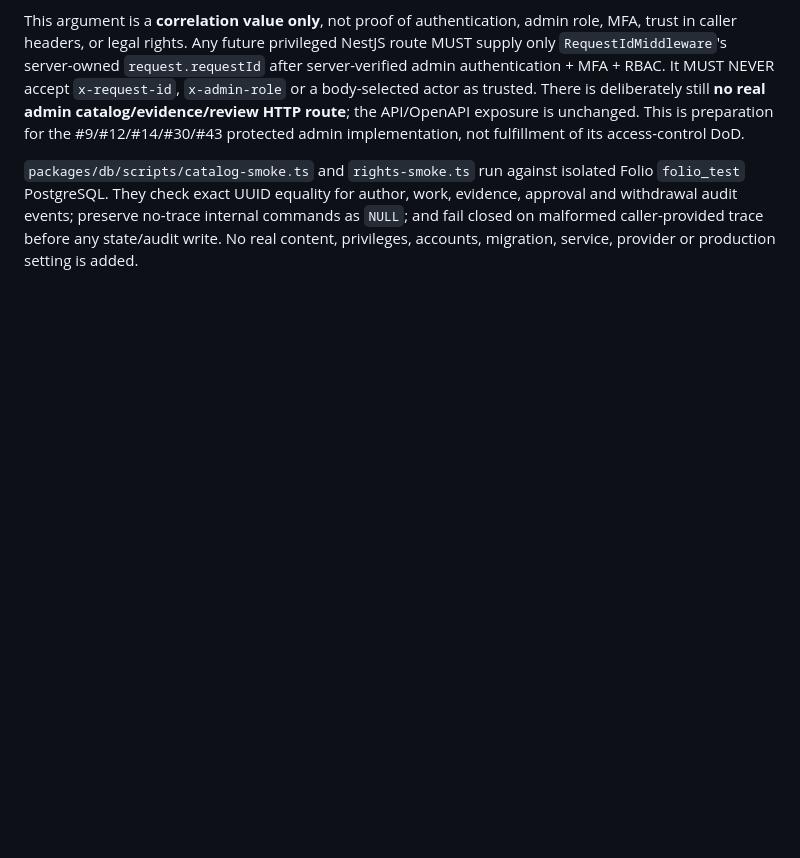
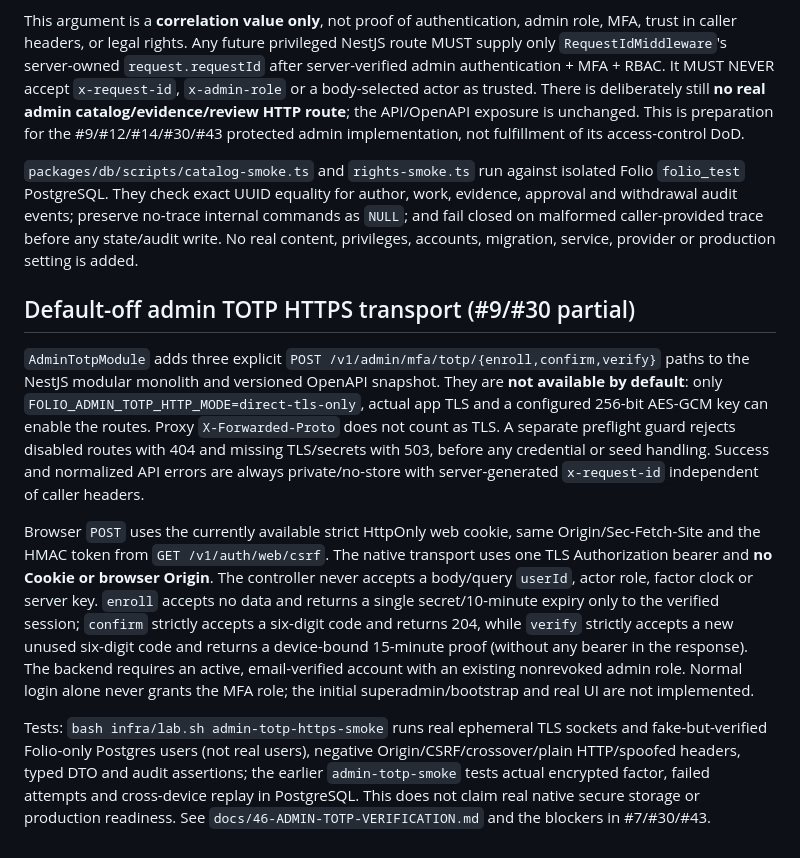
Before and after one commit to VOX-Medya/folio, a Markdown page: docs/11-API-IMPLEMENTATION.md, the part around the change. Rendered like a GitHub page; blank space fills up the shorter version.

Commit message:
docs(#9): register strictly gated real HTTPS MFA endpoint contract and negative tests

```diff
--- a/docs/11-API-IMPLEMENTATION.md
+++ b/docs/11-API-IMPLEMENTATION.md
@@ -56,3 +56,11 @@ The existing internal-only `@folio/db` commands `createCanonicalAuthor`, `create
 This argument is a **correlation value only**, not proof of authentication, admin role, MFA, trust in caller headers, or legal rights. Any future privileged NestJS route MUST supply only `RequestIdMiddleware`'s server-owned `request.requestId` after server-verified admin authentication + MFA + RBAC. It MUST NEVER accept `x-request-id`, `x-admin-role` or a body-selected actor as trusted. There is deliberately still **no real admin catalog/evidence/review HTTP route**; the API/OpenAPI exposure is unchanged. This is preparation for the #9/#12/#14/#30/#43 protected admin implementation, not fulfillment of its access-control DoD.
 
 `packages/db/scripts/catalog-smoke.ts` and `rights-smoke.ts` run against isolated Folio `folio_test` PostgreSQL. They check exact UUID equality for author, work, evidence, approval and withdrawal audit events; preserve no-trace internal commands as `NULL`; and fail closed on malformed caller-provided trace before any state/audit write. No real content, privileges, accounts, migration, service, provider or production setting is added.
+
+## Default-off admin TOTP HTTPS transport (#9/#30 partial)
+
+`AdminTotpModule` adds three explicit `POST /v1/admin/mfa/totp/{enroll,confirm,verify}` paths to the NestJS modular monolith and versioned OpenAPI snapshot. They are **not available by default**: only `FOLIO_ADMIN_TOTP_HTTP_MODE=direct-tls-only`, actual app TLS and a configured 256-bit AES-GCM key can enable the routes. Proxy `X-Forwarded-Proto` does not count as TLS. A separate preflight guard rejects disabled routes with 404 and missing TLS/secrets with 503, before any credential or seed handling. Success and normalized API errors are always private/no-store with server-generated `x-request-id` independent of caller headers.
+
+Browser `POST` uses the currently available strict HttpOnly web cookie, same Origin/Sec-Fetch-Site and the HMAC token from `GET /v1/auth/web/csrf`. The native transport uses one TLS Authorization bearer and **no Cookie or browser Origin**. The controller never accepts a body/query `userId`, actor role, factor clock or server key. `enroll` accepts no data and returns a single secret/10-minute expiry only to the verified session; `confirm` strictly accepts a six-digit code and returns 204, while `verify` strictly accepts a new unused six-digit code and returns a device-bound 15-minute proof (without any bearer in the response). The backend requires an active, email-verified account with an existing nonrevoked admin role. Normal login alone never grants the MFA role; the initial superadmin/bootstrap and real UI are not implemented.
+
+Tests: `bash infra/lab.sh admin-totp-https-smoke` runs real ephemeral TLS sockets and fake-but-verified Folio-only Postgres users (not real users), negative Origin/CSRF/crossover/plain HTTP/spoofed headers, typed DTO and audit assertions; the earlier `admin-totp-smoke` tests actual encrypted factor, failed attempts and cross-device replay in PostgreSQL. This does not claim real native secure storage or production readiness. See `docs/46-ADMIN-TOTP-VERIFICATION.md` and the blockers in #7/#30/#43.
```
